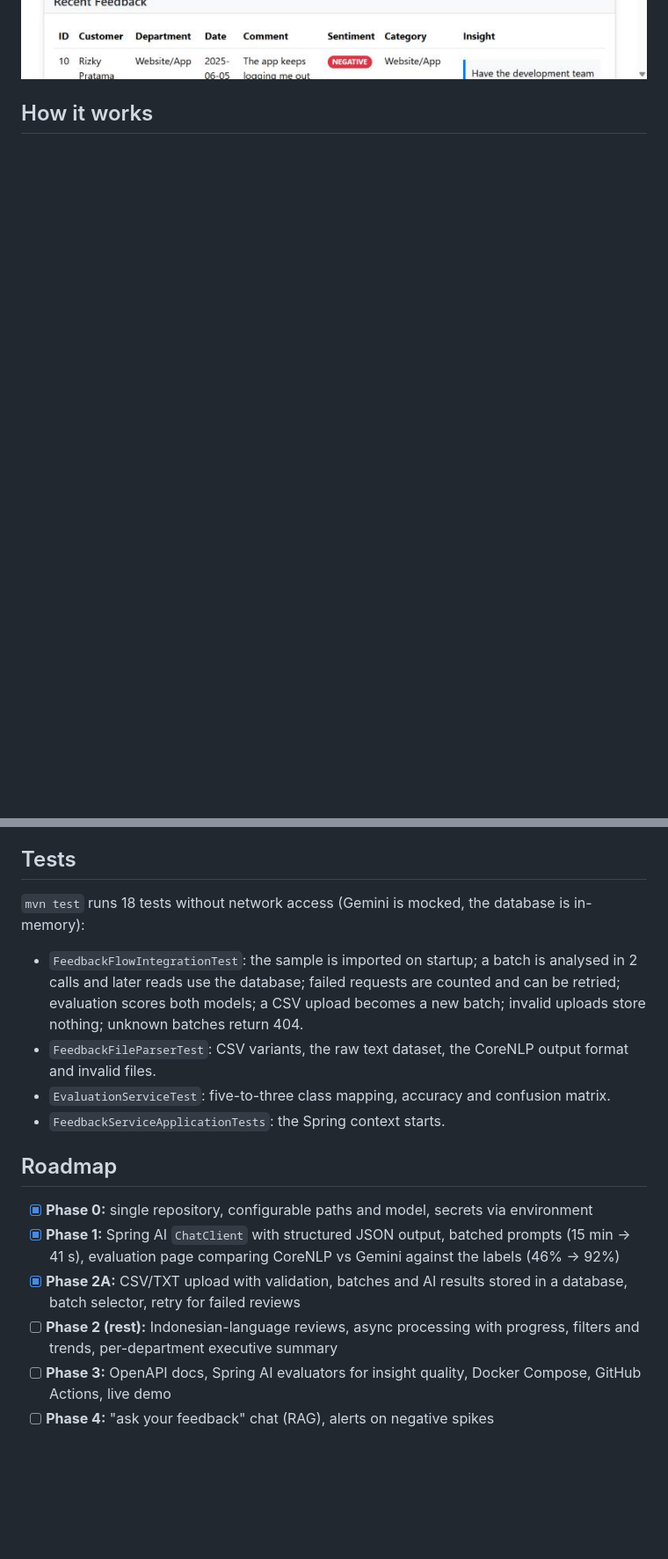
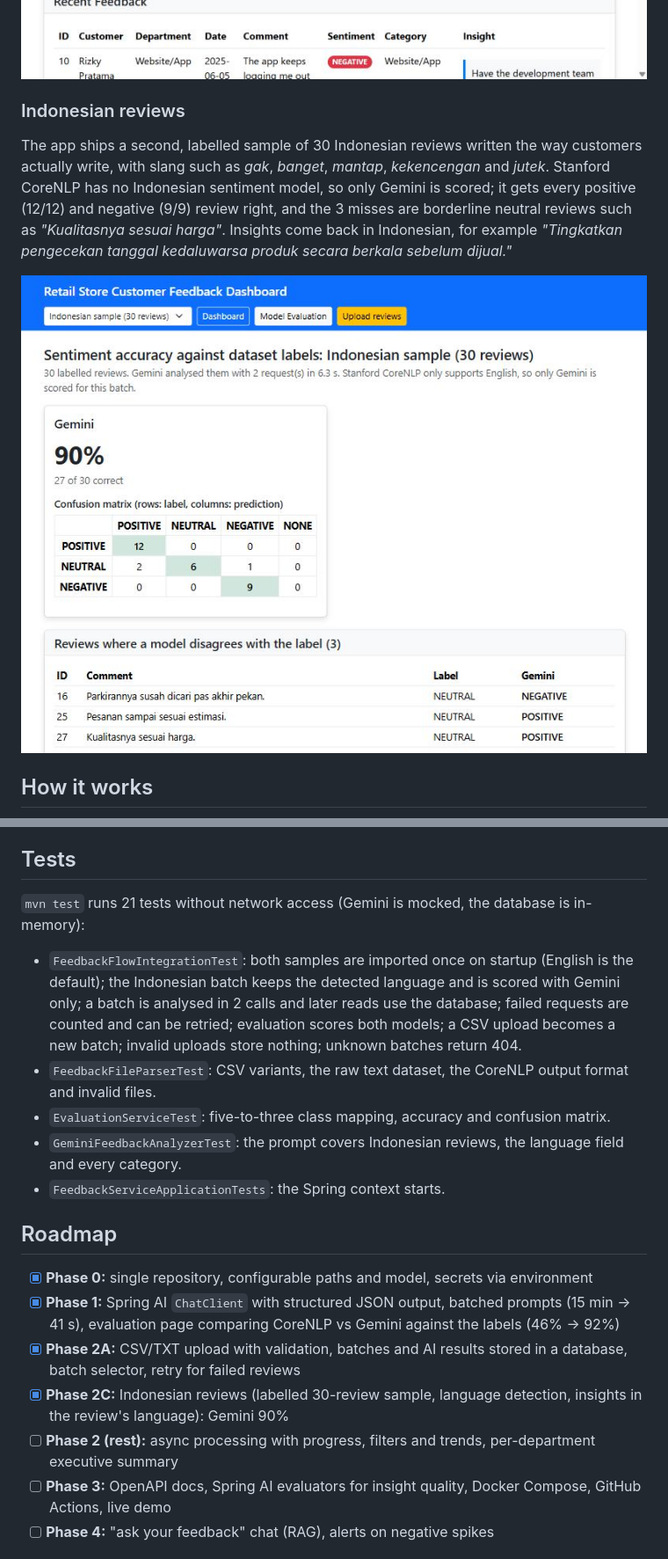
Before and after one commit to Ilham9675/retail-feedback-insights, a Markdown page: README.md, 2 parts joined by grey strips. Shown at 88% size. Drawn GitHub-style; pictures changed too: docs/evaluation_id.jpg (added); blank space fills up the shorter version.

```diff
--- a/README.md
+++ b/README.md
@@ -22,6 +23,12 @@ Upload customer reviews as CSV or text; each review gets a sentiment label, a pr
 CoreNLP stays in the pipeline as an offline baseline; the evaluation page shows both models side by side with confusion matrices and every review where a model disagrees with the label.
 
 ![Dashboard for an uploaded CSV batch](docs/dashboard.jpg)
+
+### Indonesian reviews
+
+The app ships a second, labelled sample of 30 Indonesian reviews written the way customers actually write, with slang such as *gak*, *banget*, *mantap*, *kekencengan* and *jutek*. Stanford CoreNLP has no Indonesian sentiment model, so only Gemini is scored; it gets every positive (12/12) and negative (9/9) review right, and the 3 misses are borderline neutral reviews such as *"Kualitasnya sesuai harga"*. Insights come back in Indonesian, for example *"Tingkatkan pengecekan tanggal kedaluwarsa produk secara berkala sebelum dijual."*
+
+![Evaluation of the Indonesian sample: Gemini 90%](docs/evaluation_id.jpg)
 
 ## How it works
 
@@ -134,11 +143,12 @@ Example review from `/getfeedback`:
 
 ## Tests
 
-`mvn test` runs 18 tests without network access (Gemini is mocked, the database is in-memory):
+`mvn test` runs 21 tests without network access (Gemini is mocked, the database is in-memory):
 
-- `FeedbackFlowIntegrationTest`: the sample is imported on startup; a batch is analysed in 2 calls and later reads use the database; failed requests are counted and can be retried; evaluation scores both models; a CSV upload becomes a new batch; invalid uploads store nothing; unknown batches return 404.
+- `FeedbackFlowIntegrationTest`: both samples are imported once on startup (English is the default); the Indonesian batch keeps the detected language and is scored with Gemini only; a batch is analysed in 2 calls and later reads use the database; failed requests are counted and can be retried; evaluation scores both models; a CSV upload becomes a new batch; invalid uploads store nothing; unknown batches return 404.
 - `FeedbackFileParserTest`: CSV variants, the raw text dataset, the CoreNLP output format and invalid files.
 - `EvaluationServiceTest`: five-to-three class mapping, accuracy and confusion matrix.
+- `GeminiFeedbackAnalyzerTest`: the prompt covers Indonesian reviews, the language field and every category.
 - `FeedbackServiceApplicationTests`: the Spring context starts.
 
 ## Roadmap
@@ -146,7 +156,8 @@ Example review from `/getfeedback`:
 - [x] **Phase 0:** single repository, configurable paths and model, secrets via environment
 - [x] **Phase 1:** Spring AI `ChatClient` with structured JSON output, batched prompts (15 min → 41 s), evaluation page comparing CoreNLP vs Gemini against the labels (46% → 92%)
 - [x] **Phase 2A:** CSV/TXT upload with validation, batches and AI results stored in a database, batch selector, retry for failed reviews
-- [ ] **Phase 2 (rest):** Indonesian-language reviews, async processing with progress, filters and trends, per-department executive summary
+- [x] **Phase 2C:** Indonesian reviews (labelled 30-review sample, language detection, insights in the review's language): Gemini 90%
+- [ ] **Phase 2 (rest):** async processing with progress, filters and trends, per-department executive summary
 - [ ] **Phase 3:** OpenAPI docs, Spring AI evaluators for insight quality, Docker Compose, GitHub Actions, live demo
 - [ ] **Phase 4:** "ask your feedback" chat (RAG), alerts on negative spikes
 
```
Also changed, not shown: other parts of README.md (+7 -4 lines), 13 other files.
